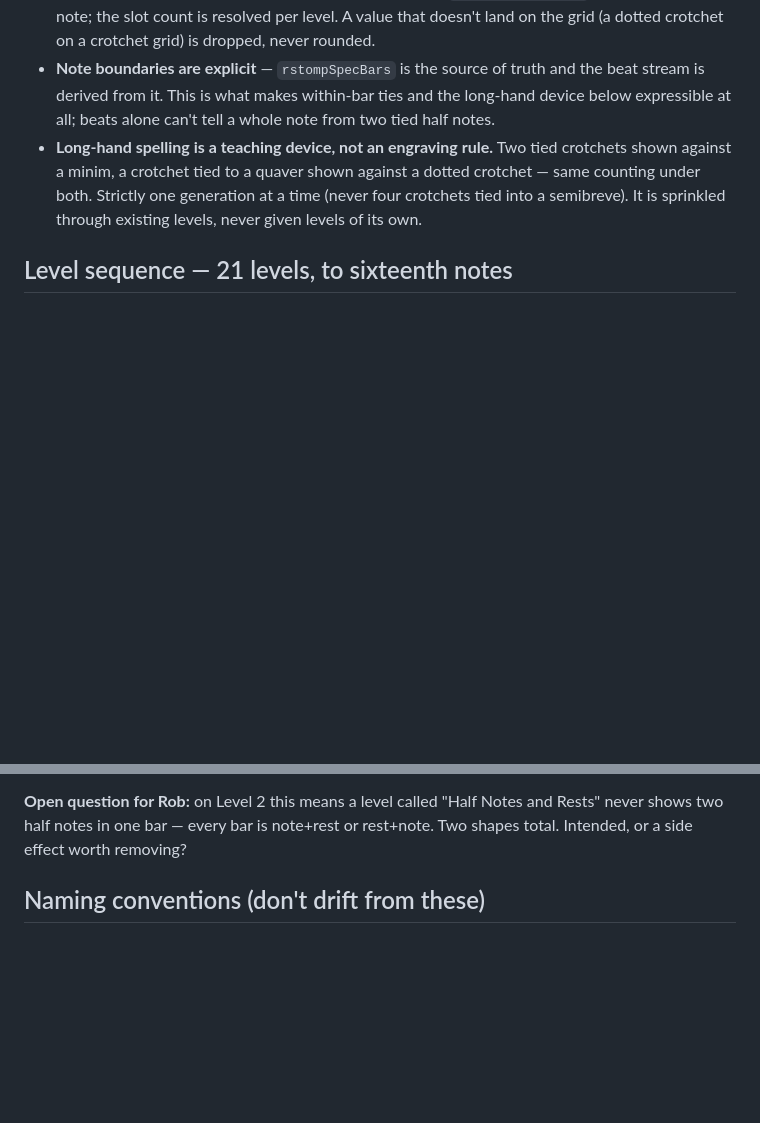
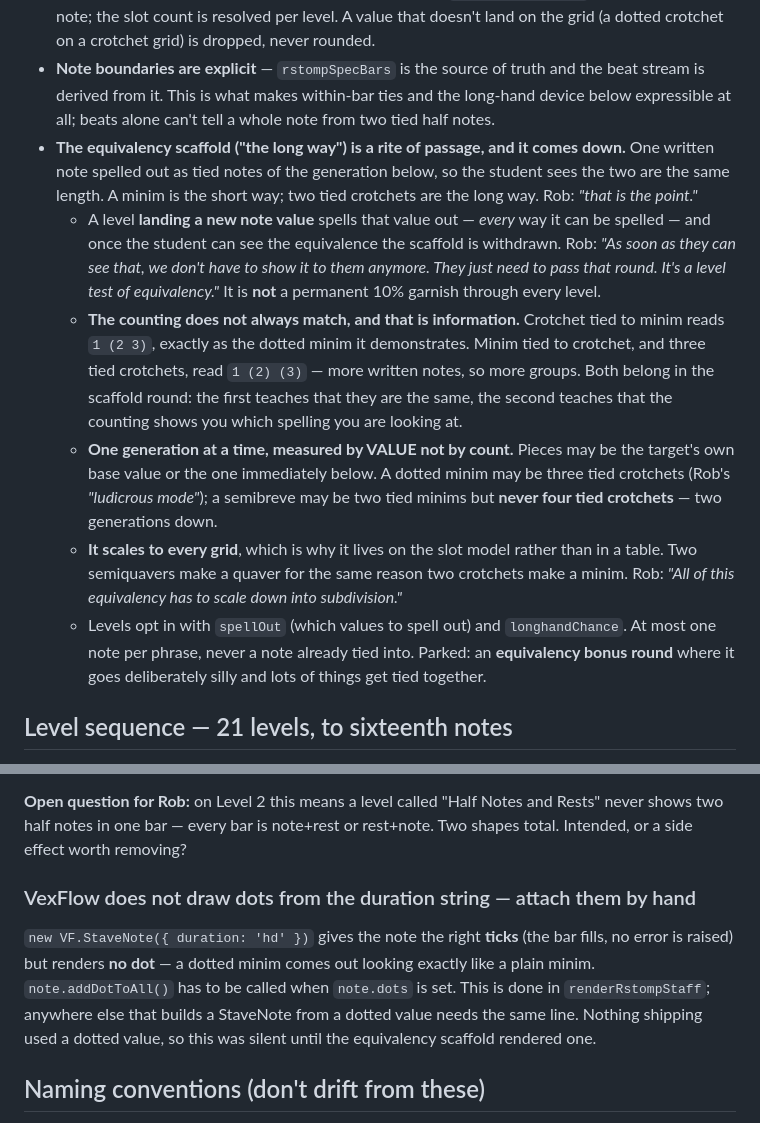
Before and after one commit to koolrifz/music-memorisation, a Markdown page: CLAUDE.md, 2 parts joined by grey strips. Rendered like a GitHub page; blank space fills up the shorter version.

Commit message:
Record the equivalency scaffold and the VexFlow dot gotcha
Co-Authored-By: Claude Opus 5 <noreply@anthropic.com>
Claude-Session: https://claude.ai/code/session_01NWcrcBf1xBaRu1FGfBozMF

```diff
--- a/CLAUDE.md
+++ b/CLAUDE.md
@@ -157,11 +157,33 @@ version, so nobody re-derives it from the code:
   the beat stream is derived from it. This is what makes within-bar ties and
   the long-hand device below expressible at all; beats alone can't tell a whole
   note from two tied half notes.
-- **Long-hand spelling is a teaching device, not an engraving rule.** Two tied
-  crotchets shown against a minim, a crotchet tied to a quaver shown against a
-  dotted crotchet — same counting under both. Strictly one generation at a time
-  (never four crotchets tied into a semibreve). It is sprinkled through existing
-  levels, never given levels of its own.
+- **The equivalency scaffold ("the long way") is a rite of passage, and it
+  comes down.** One written note spelled out as tied notes of the generation
+  below, so the student sees the two are the same length. A minim is the short
+  way; two tied crotchets are the long way. Rob: *"that is the point."*
+  - A level **landing a new note value** spells that value out — *every* way it
+    can be spelled — and once the student can see the equivalence the scaffold
+    is withdrawn. Rob: *"As soon as they can see that, we don't have to show it
+    to them anymore. They just need to pass that round. It's a level test of
+    equivalency."* It is **not** a permanent 10% garnish through every level.
+  - **The counting does not always match, and that is information.** Crotchet
+    tied to minim reads `1 (2 3)`, exactly as the dotted minim it demonstrates.
+    Minim tied to crotchet, and three tied crotchets, read `1 (2) (3)` — more
+    written notes, so more groups. Both belong in the scaffold round: the first
+    teaches that they are the same, the second teaches that the counting shows
+    you which spelling you are looking at.
+  - **One generation at a time, measured by VALUE not by count.** Pieces may be
+    the target's own base value or the one immediately below. A dotted minim may
+    be three tied crotchets (Rob's *"ludicrous mode"*); a semibreve may be two
+    tied minims but **never four tied crotchets** — two generations down.
+  - **It scales to every grid**, which is why it lives on the slot model rather
+    than in a table. Two semiquavers make a quaver for the same reason two
+    crotchets make a minim. Rob: *"All of this equivalency has to scale down
+    into subdivision."*
+  - Levels opt in with `spellOut` (which values to spell out) and
+    `longhandChance`. At most one note per phrase, never a note already tied
+    into. Parked: an **equivalency bonus round** where it goes deliberately
+    silly and lots of things get tied together.
 
 ## Level sequence — 21 levels, to sixteenth notes
 Designed against the standard reading and drum methods so a student who opens a
@@ -208,6 +230,15 @@ beat 1, which is most of Stage B.
 **Open question for Rob:** on Level 2 this means a level called "Half Notes and
 Rests" never shows two half notes in one bar — every bar is note+rest or
 rest+note. Two shapes total. Intended, or a side effect worth removing?
+
+### VexFlow does not draw dots from the duration string — attach them by hand
+`new VF.StaveNote({ duration: 'hd' })` gives the note the right **ticks** (the
+bar fills, no error is raised) but renders **no dot** — a dotted minim comes out
+looking exactly like a plain minim. `note.addDotToAll()` has to be called when
+`note.dots` is set. This is done in `renderRstompStaff`; anywhere else that
+builds a StaveNote from a dotted value needs the same line. Nothing shipping
+used a dotted value, so this was silent until the equivalency scaffold rendered
+one.
 
 ## Naming conventions (don't drift from these)
 The brand verb is **"Smash"** — every game name uses it (Staff Smash, Note Smash, Real Smash). Don't introduce a differently-themed name (e.g. "Quest", "Sprint" as a title) for a new mode without checking first — this was deliberately corrected once already (Real Smash was originally "NoteQuest").
```
